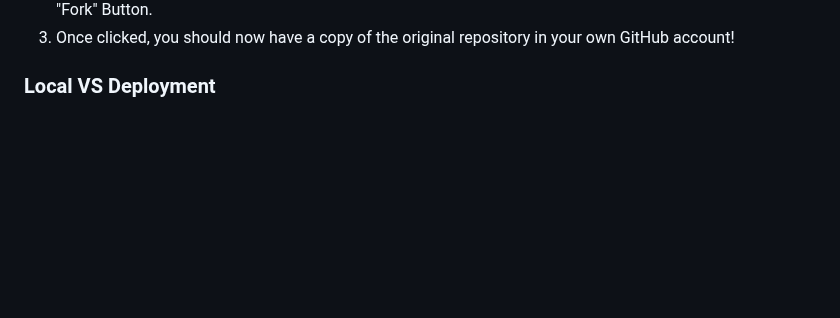
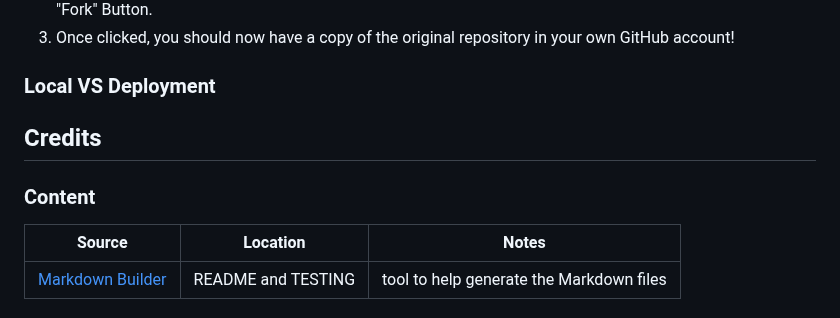
Before and after one commit to Ironmonkeynuts/Tolkien-MS1, a Markdown page: README.md, the part around the change. GitHub-like rendering; blank space fills up the shorter version.

Commit message:
Add section Credits and sub section Content with source Markdown Builder in Readme

```diff
--- a/README.md
+++ b/README.md
@@ -231,3 +231,11 @@ You can fork this repository by using the following steps:
 3. Once clicked, you should now have a copy of the original repository in your own GitHub account!
 
 ### Local VS Deployment
+
+## Credits
+
+### Content
+
+| Source | Location | Notes |
+| --- | --- | --- |
+| [Markdown Builder](https://tim.2bn.dev/markdown-builder) | README and TESTING | tool to help generate the Markdown files |
```
